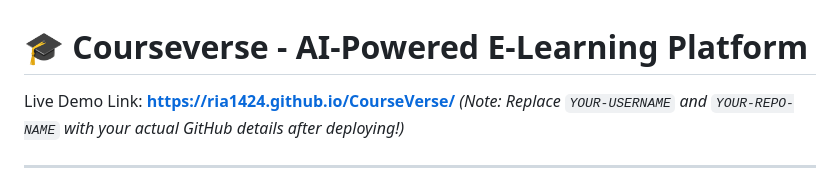
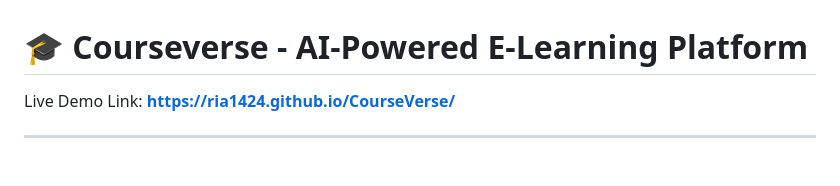
Before and after one commit to Ria1424/CourseVerse, a Markdown page: README.md, the part around the change. Rendered like a GitHub page.

```diff
--- a/README.md
+++ b/README.md
@@ -1,7 +1,6 @@
 # 🎓 Courseverse - AI-Powered E-Learning Platform
 
 Live Demo Link: **[https://ria1424.github.io/CourseVerse/](https://ria1424.github.io/CourseVerse/)**
-*(Note: Replace `YOUR-USERNAME` and `YOUR-REPO-NAME` with your actual GitHub details after deploying!)*
 
 ---
 
```
